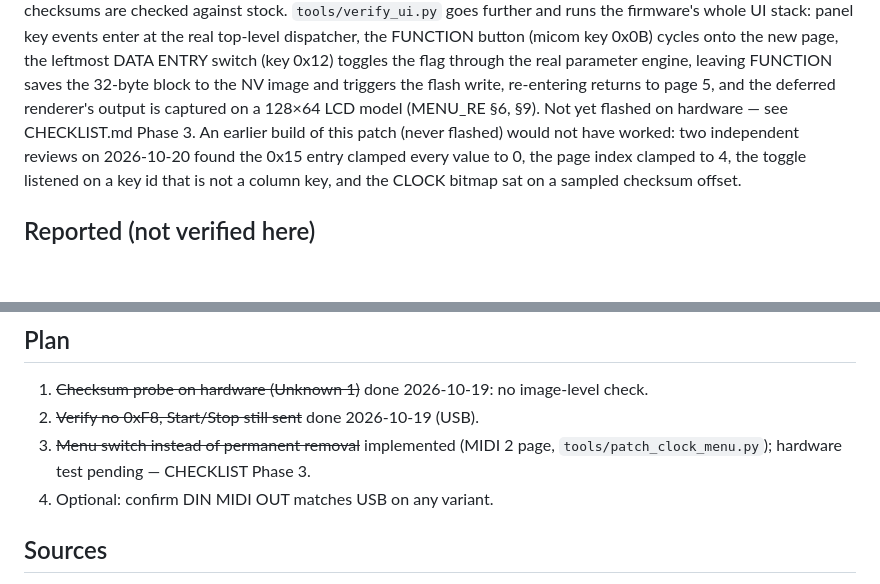
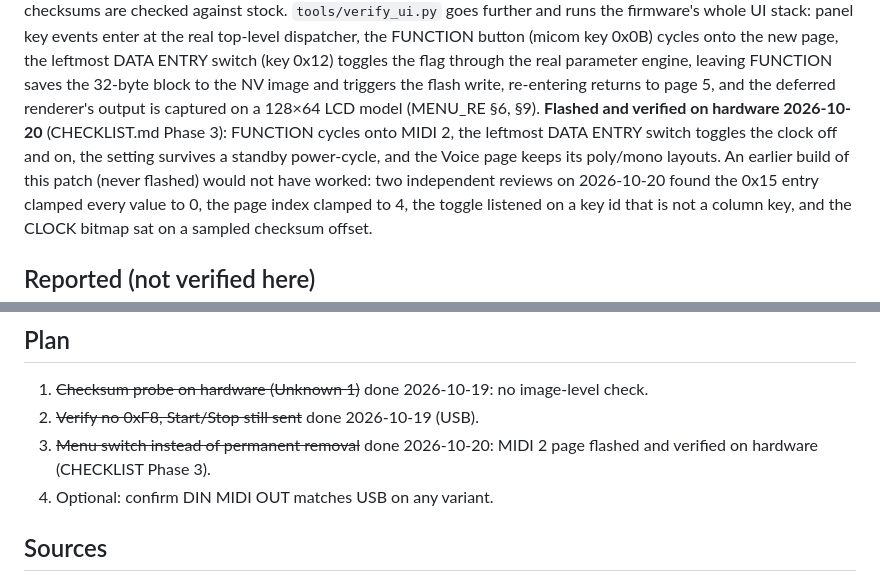
Before and after one commit to thade/reface-dx-firmware, a Markdown page: README.md, 2 parts joined by grey strips. Rendered like a GitHub page; blank space fills up the shorter version.

```diff
--- a/README.md
+++ b/README.md
@@ -285,7 +285,10 @@ the leftmost DATA ENTRY switch (key 0x12) toggles the flag through the
 real parameter engine, leaving FUNCTION saves the 32-byte block to the NV
 image and triggers the flash write, re-entering returns to page 5, and the
 deferred renderer's output is captured on a 128×64 LCD model (MENU_RE §6,
-§9).  Not yet flashed on hardware — see CHECKLIST.md Phase 3.  An earlier build of this patch (never flashed) would not have
+§9).  **Flashed and verified on hardware 2026-10-20** (CHECKLIST.md Phase 3):
+FUNCTION cycles onto MIDI 2, the leftmost DATA ENTRY switch toggles the
+clock off and on, the setting survives a standby power-cycle, and the Voice
+page keeps its poly/mono layouts.  An earlier build of this patch (never flashed) would not have
 worked: two independent reviews on 2026-10-20 found the 0x15 entry clamped
 every value to 0, the page index clamped to 4, the toggle listened on a
 key id that is not a column key, and the CLOCK bitmap sat on a sampled
@@ -320,8 +323,8 @@ checksum offset.
 
 1. ~~Checksum probe on hardware (Unknown 1)~~ done 2026-10-19: no image-level check.
 2. ~~Verify no 0xF8, Start/Stop still sent~~ done 2026-10-19 (USB).
-3. ~~Menu switch instead of permanent removal~~ implemented (MIDI 2 page,
-   `tools/patch_clock_menu.py`); hardware test pending — CHECKLIST Phase 3.
+3. ~~Menu switch instead of permanent removal~~ done 2026-10-20: MIDI 2 page
+   flashed and verified on hardware (CHECKLIST Phase 3).
 4. Optional: confirm DIN MIDI OUT matches USB on any variant.
 
 ## Sources
```
Also changed, not shown: CHECKLIST.md (+18 -1 lines), WRITEUP.md (+1 -1 lines).
